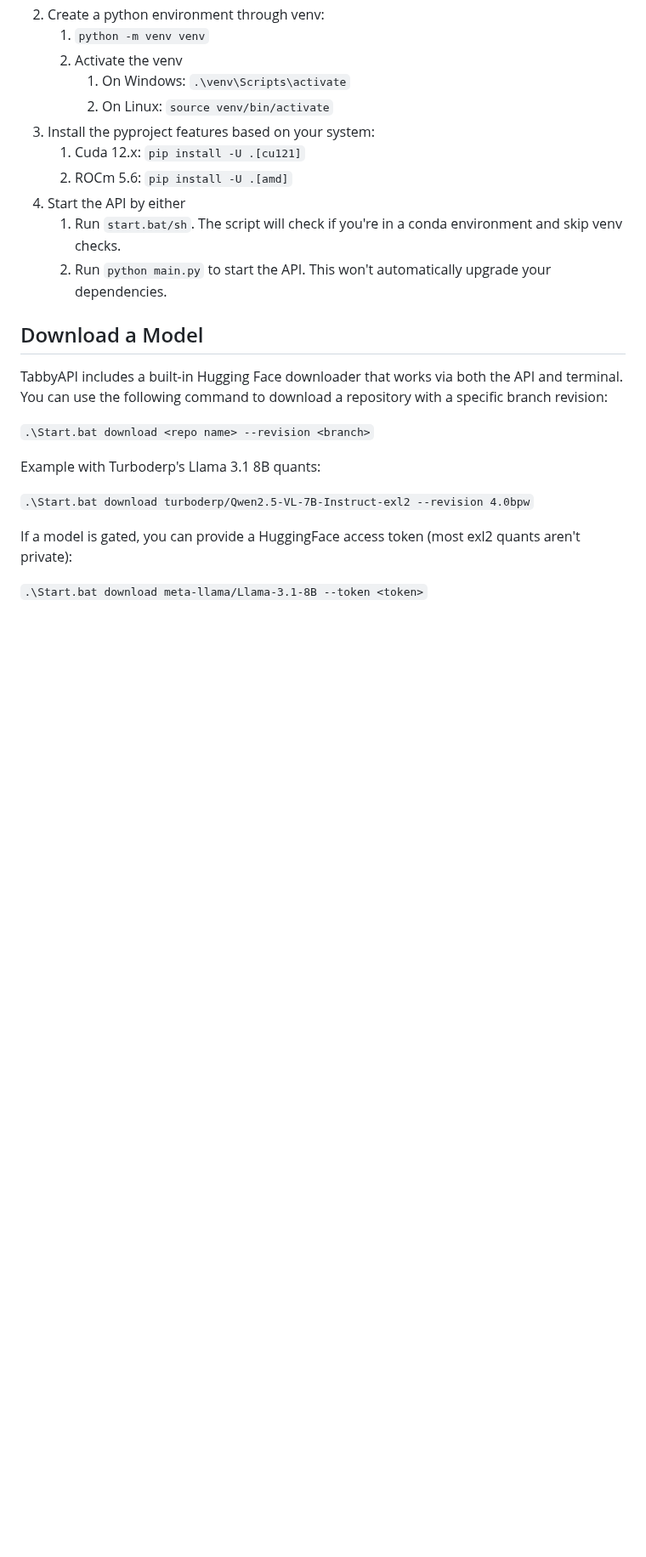
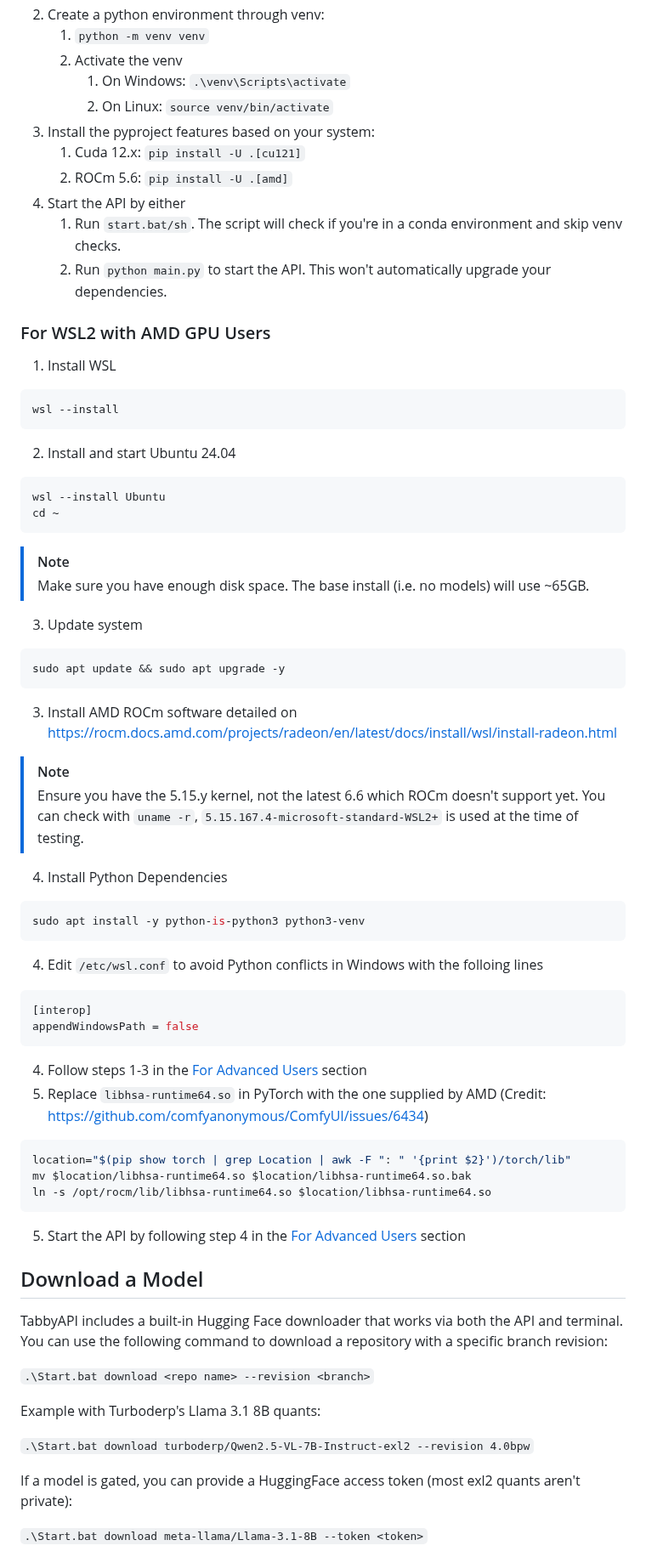
Before and after one commit to theroyallab/tabbyAPI, a Markdown page: docs/01.-Getting-Started.md, the part around the change. Shown at 85% size. Drawn GitHub-style; blank space fills up the shorter version.

Commit message:
docs: adding instructions to setup in WSL2 with AMD GPU

````diff
--- a/docs/01.-Getting-Started.md
+++ b/docs/01.-Getting-Started.md
@@ -52,6 +52,51 @@ To get started, make sure you have the following installed on your system:
 4. Start the API by either
     1. Run `start.bat/sh`. The script will check if you're in a conda environment and skip venv checks.
     2. Run `python main.py` to start the API. This won't automatically upgrade your dependencies.
+
+### For WSL2 with AMD GPU Users
+1. Install WSL
+```pwsh
+wsl --install
+```
+2. Install and start Ubuntu 24.04
+```pwsh
+wsl --install Ubuntu
+cd ~
+```
+
+> [!note]
+> Make sure you have enough disk space. The base install (i.e. no models) will use ~65GB.
+
+3. Update system
+```bash
+sudo apt update && sudo apt upgrade -y
+```
+
+3. Install AMD ROCm software detailed on https://rocm.docs.amd.com/projects/radeon/en/latest/docs/install/wsl/install-radeon.html
+
+> [!note]
+> Ensure you have the 5.15.y kernel, not the latest 6.6 which ROCm doesn't support yet. You can check with `uname -r`, `5.15.167.4-microsoft-standard-WSL2+` is used at the time of testing.
+
+4. Install Python Dependencies
+```bash
+sudo apt install -y python-is-python3 python3-venv
+```
+
+4. Edit `/etc/wsl.conf` to avoid Python conflicts in Windows with the folloing lines
+```ini
+[interop]
+appendWindowsPath = false
+```
+
+4. Follow steps 1-3 in the [For Advanced Users](#for-advanced-users) section
+5. Replace `libhsa-runtime64.so` in PyTorch with the one supplied by AMD (Credit: https://github.com/comfyanonymous/ComfyUI/issues/6434)
+```sh
+location="$(pip show torch | grep Location | awk -F ": " '{print $2}')/torch/lib"
+mv $location/libhsa-runtime64.so $location/libhsa-runtime64.so.bak
+ln -s /opt/rocm/lib/libhsa-runtime64.so $location/libhsa-runtime64.so
+```
+
+5. Start the API by following step 4 in the [For Advanced Users](#for-advanced-users) section
 
 ## Download a Model
 
````
